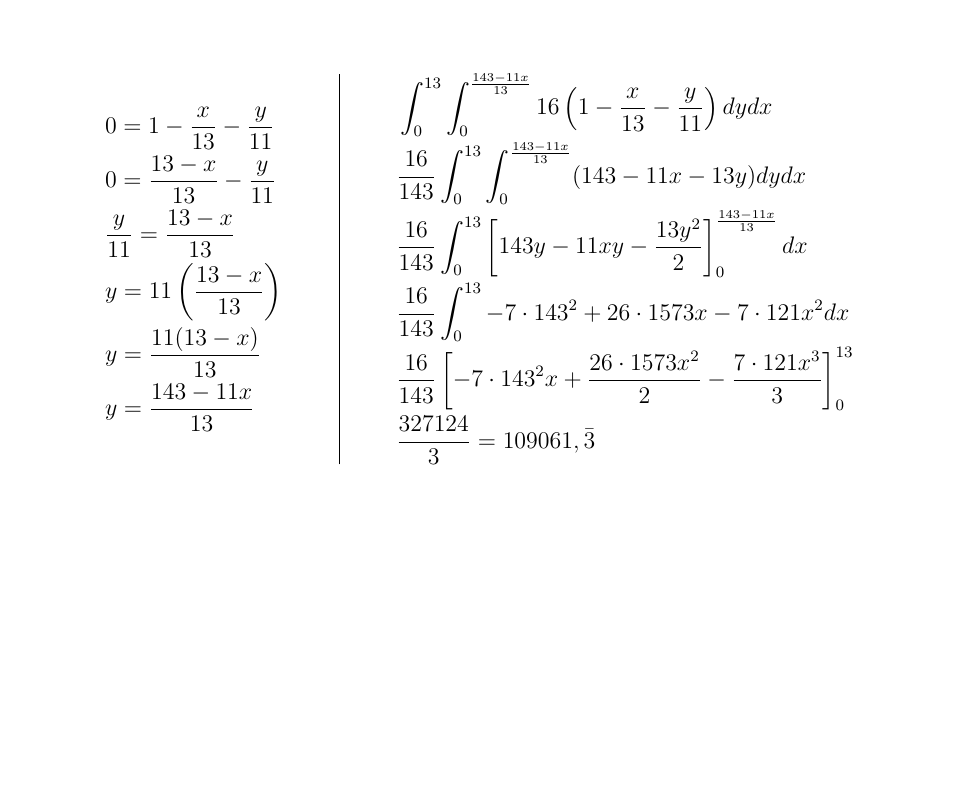
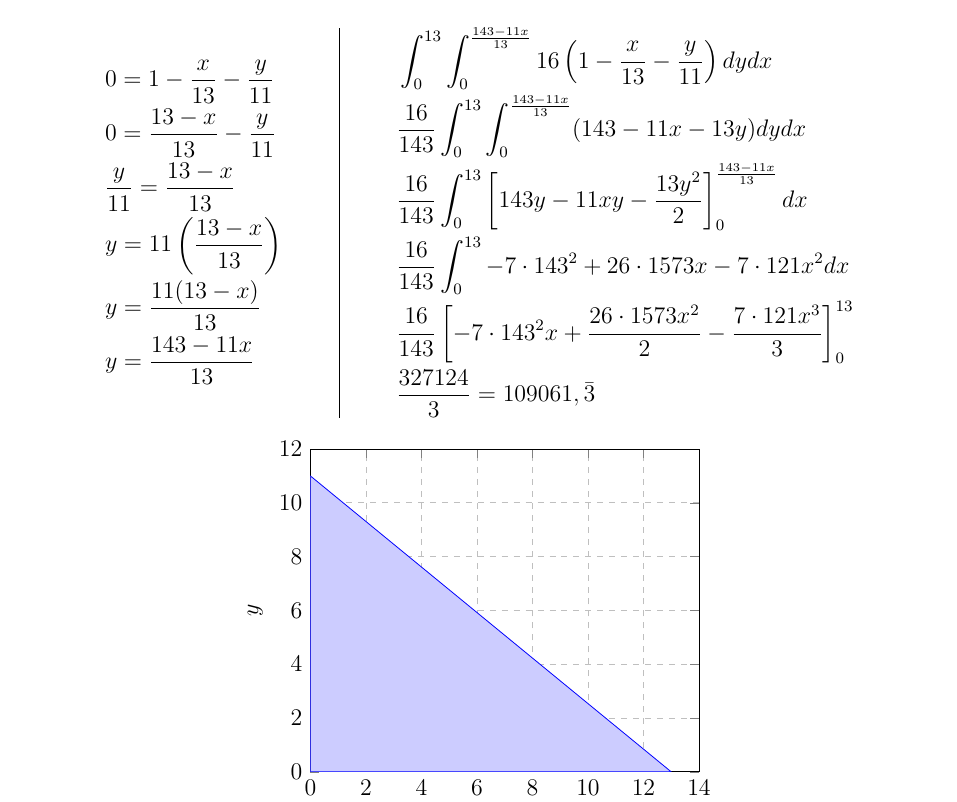
Before and after one commit to MateoTVara/UTP, a LaTeX document (docs/C9/Calculo_II/portfolio/src/portfolio.tex, which reads docs/C9/Calculo_II/portfolio/src/sections/question_02.tex): part of page 4 of 4, cut so that both start at the same text, the shorter picture padded with empty space. Compiled offline with pdfLaTeX.

Commit message:
Añade gráfica TikZ de región de integración en pregunta 2
- Agrega gráfica pgfplots del dominio triangular en question_02.tex
- Habilita paquetes pgfplots y tikz en portfolio.tex (antes comentados)
- Añade tex-fmt, pgf, pgfplots y tikz-cd al entorno Nix
- Elimina booktabs del shell Nix (no se usa en el documento)
- Corrige indentación con espacios y limpia líneas vacías en portfolio.tex
- Regenera portfolio.pdf con la nueva gráfica incluida

```diff
--- a/docs/C9/Calculo_II/portfolio/src/portfolio.tex
+++ b/docs/C9/Calculo_II/portfolio/src/portfolio.tex
@@ -14,10 +14,10 @@
 \usepackage{multicol}
 \usepackage{graphicx}
 \usepackage{hyperref}
+\usepackage{pgfplots}
+\pgfplotsset{compat=1.18}
+\usepackage{tikz}
 % \usepackage{booktabs}
-% \usepackage{pgfplots}
-% \pgfplotsset{compat=1.18}
-% \usepackage{tikz}
 
 \title{
   \vspace{2cm}
--- a/docs/C9/Calculo_II/portfolio/src/sections/question_02.tex
+++ b/docs/C9/Calculo_II/portfolio/src/sections/question_02.tex
@@ -57,3 +57,25 @@
     \end{array}
   \]
 \end{center}
+
+\begin{center}
+  \begin{tikzpicture}
+    \begin{axis}[
+        xlabel = \(x\),
+        ylabel = \(y\),
+        xmin = 0, xmax=14,
+        ymin = 0, ymax=12,
+        grid = major,
+        grid style = dashed,
+      ]
+
+      \addplot[
+        domain=0:13,
+        samples=100,
+        color=blue,
+        fill=blue!20,
+      ]
+      {143/13 - (11/13)*x} \closedcycle;
+    \end{axis}
+  \end{tikzpicture}
+\end{center}
```
Also changed, not shown: docs/C9/Calculo_II/portfolio/src/portfolio.pdf, docs/C9/Calculo_II/portfolio/src/portfolio.tex (6 more changed lines), 1 other file.
